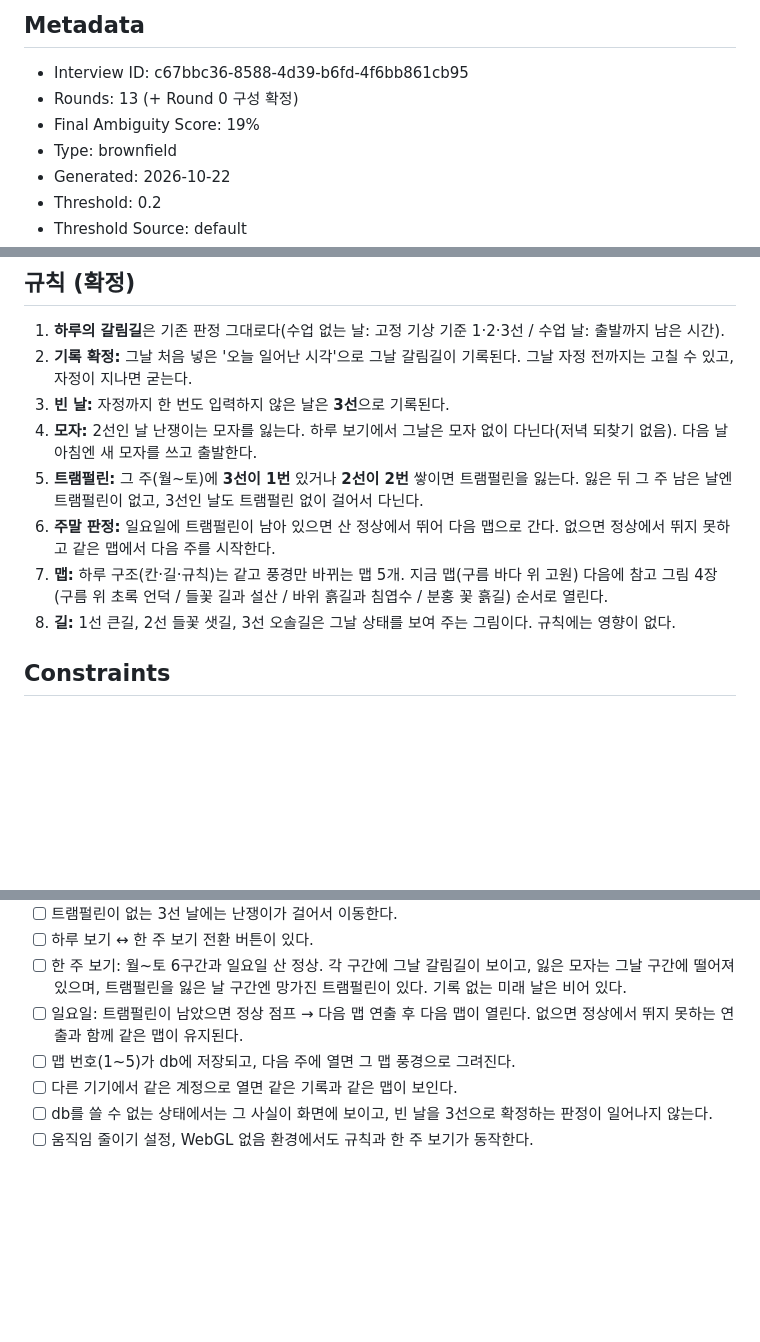
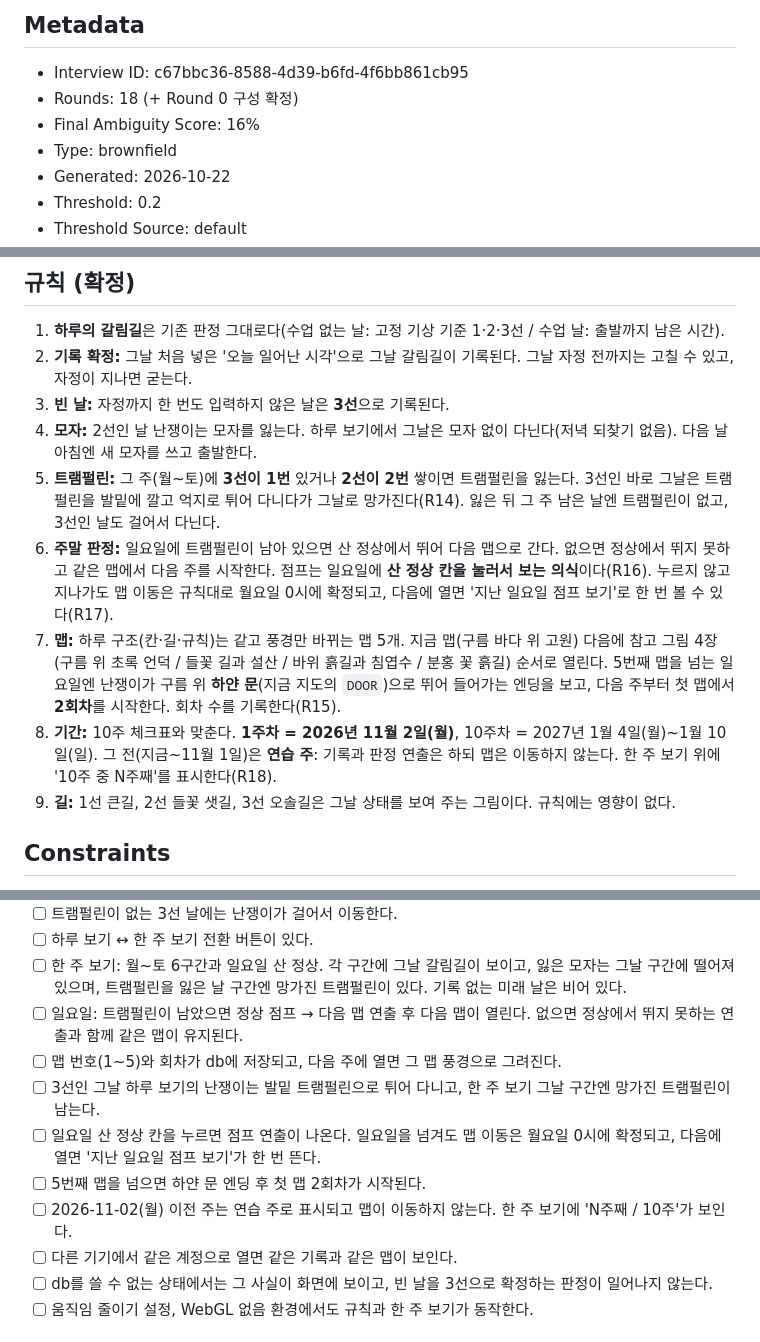
Before and after one commit to hpc99jtzqd-dot/just-test, a Markdown page: .omc/specs/deep-interview-oiphorion-weekly-journey.md, 3 parts joined by grey strips. Rendered like a GitHub page; blank space fills up the shorter version.

```diff
--- a/.omc/specs/deep-interview-oiphorion-weekly-journey.md
+++ b/.omc/specs/deep-interview-oiphorion-weekly-journey.md
@@ -2,8 +2,8 @@
 
 ## Metadata
 - Interview ID: c67bbc36-8588-4d39-b6fd-4f6bb861cb95
-- Rounds: 13 (+ Round 0 구성 확정)
-- Final Ambiguity Score: 19%
+- Rounds: 18 (+ Round 0 구성 확정)
+- Final Ambiguity Score: 16%
 - Type: brownfield
 - Generated: 2026-10-22
 - Threshold: 0.2
@@ -39,9 +39,10 @@
 2. **기록 확정:** 그날 처음 넣은 '오늘 일어난 시각'으로 그날 갈림길이 기록된다. 그날 자정 전까지는 고칠 수 있고, 자정이 지나면 굳는다.
 3. **빈 날:** 자정까지 한 번도 입력하지 않은 날은 **3선**으로 기록된다.
 4. **모자:** 2선인 날 난쟁이는 모자를 잃는다. 하루 보기에서 그날은 모자 없이 다닌다(저녁 되찾기 없음). 다음 날 아침엔 새 모자를 쓰고 출발한다.
-5. **트램펄린:** 그 주(월~토)에 **3선이 1번** 있거나 **2선이 2번** 쌓이면 트램펄린을 잃는다. 잃은 뒤 그 주 남은 날엔 트램펄린이 없고, 3선인 날도 트램펄린 없이 걸어서 다닌다.
-6. **주말 판정:** 일요일에 트램펄린이 남아 있으면 산 정상에서 뛰어 다음 맵으로 간다. 없으면 정상에서 뛰지 못하고 같은 맵에서 다음 주를 시작한다.
-7. **맵:** 하루 구조(칸·길·규칙)는 같고 풍경만 바뀌는 맵 5개. 지금 맵(구름 바다 위 고원) 다음에 참고 그림 4장(구름 위 초록 언덕 / 들꽃 길과 설산 / 바위 흙길과 침엽수 / 분홍 꽃 흙길) 순서로 열린다.
+5. **트램펄린:** 그 주(월~토)에 **3선이 1번** 있거나 **2선이 2번** 쌓이면 트램펄린을 잃는다. 3선인 바로 그날은 트램펄린을 발밑에 깔고 억지로 튀어 다니다가 그날로 망가진다(R14). 잃은 뒤 그 주 남은 날엔 트램펄린이 없고, 3선인 날도 걸어서 다닌다.
+6. **주말 판정:** 일요일에 트램펄린이 남아 있으면 산 정상에서 뛰어 다음 맵으로 간다. 없으면 정상에서 뛰지 못하고 같은 맵에서 다음 주를 시작한다. 점프는 일요일에 **산 정상 칸을 눌러서 보는 의식**이다(R16). 누르지 않고 지나가도 맵 이동은 규칙대로 월요일 0시에 확정되고, 다음에 열면 '지난 일요일 점프 보기'로 한 번 볼 수 있다(R17).
+7. **맵:** 하루 구조(칸·길·규칙)는 같고 풍경만 바뀌는 맵 5개. 지금 맵(구름 바다 위 고원) 다음에 참고 그림 4장(구름 위 초록 언덕 / 들꽃 길과 설산 / 바위 흙길과 침엽수 / 분홍 꽃 흙길) 순서로 열린다. 5번째 맵을 넘는 일요일엔 난쟁이가 구름 위 **하얀 문**(지금 지도의 `DOOR`)으로 뛰어 들어가는 엔딩을 보고, 다음 주부터 첫 맵에서 **2회차**를 시작한다. 회차 수를 기록한다(R15).
+9. **기간:** 10주 체크표와 맞춘다. **1주차 = 2026년 11월 2일(월)**, 10주차 = 2027년 1월 4일(월)~1월 10일(일). 그 전(지금~11월 1일)은 **연습 주**: 기록과 판정 연출은 하되 맵은 이동하지 않는다. 한 주 보기 위에 '10주 중 N주째'를 표시한다(R18).
 8. **길:** 1선 큰길, 2선 들꽃 샛길, 3선 오솔길은 그날 상태를 보여 주는 그림이다. 규칙에는 영향이 없다.
 
 ## Constraints
@@ -67,7 +68,11 @@
 - [ ] 하루 보기 ↔ 한 주 보기 전환 버튼이 있다.
 - [ ] 한 주 보기: 월~토 6구간과 일요일 산 정상. 각 구간에 그날 갈림길이 보이고, 잃은 모자는 그날 구간에 떨어져 있으며, 트램펄린을 잃은 날 구간엔 망가진 트램펄린이 있다. 기록 없는 미래 날은 비어 있다.
 - [ ] 일요일: 트램펄린이 남았으면 정상 점프 → 다음 맵 연출 후 다음 맵이 열린다. 없으면 정상에서 뛰지 못하는 연출과 함께 같은 맵이 유지된다.
-- [ ] 맵 번호(1~5)가 db에 저장되고, 다음 주에 열면 그 맵 풍경으로 그려진다.
+- [ ] 맵 번호(1~5)와 회차가 db에 저장되고, 다음 주에 열면 그 맵 풍경으로 그려진다.
+- [ ] 3선인 그날 하루 보기의 난쟁이는 발밑 트램펄린으로 튀어 다니고, 한 주 보기 그날 구간엔 망가진 트램펄린이 남는다.
+- [ ] 일요일 산 정상 칸을 누르면 점프 연출이 나온다. 일요일을 넘겨도 맵 이동은 월요일 0시에 확정되고, 다음에 열면 '지난 일요일 점프 보기'가 한 번 뜬다.
+- [ ] 5번째 맵을 넘으면 하얀 문 엔딩 후 첫 맵 2회차가 시작된다.
+- [ ] 2026-11-02(월) 이전 주는 연습 주로 표시되고 맵이 이동하지 않는다. 한 주 보기에 'N주째 / 10주'가 보인다.
 - [ ] 다른 기기에서 같은 계정으로 열면 같은 기록과 같은 맵이 보인다.
 - [ ] db를 쓸 수 없는 상태에서는 그 사실이 화면에 보이고, 빈 날을 3선으로 확정하는 판정이 일어나지 않는다.
 - [ ] 움직임 줄이기 설정, WebGL 없음 환경에서도 규칙과 한 주 보기가 동작한다.
```
Also changed, not shown: other parts of .omc/specs/deep-interview-oiphorion-weekly-journey.md (+37 -14 lines).
